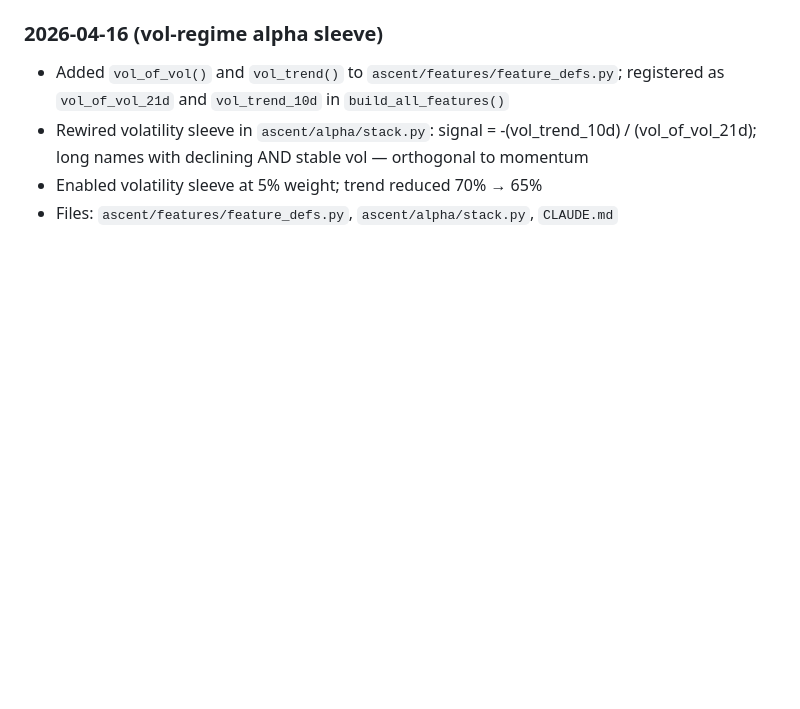
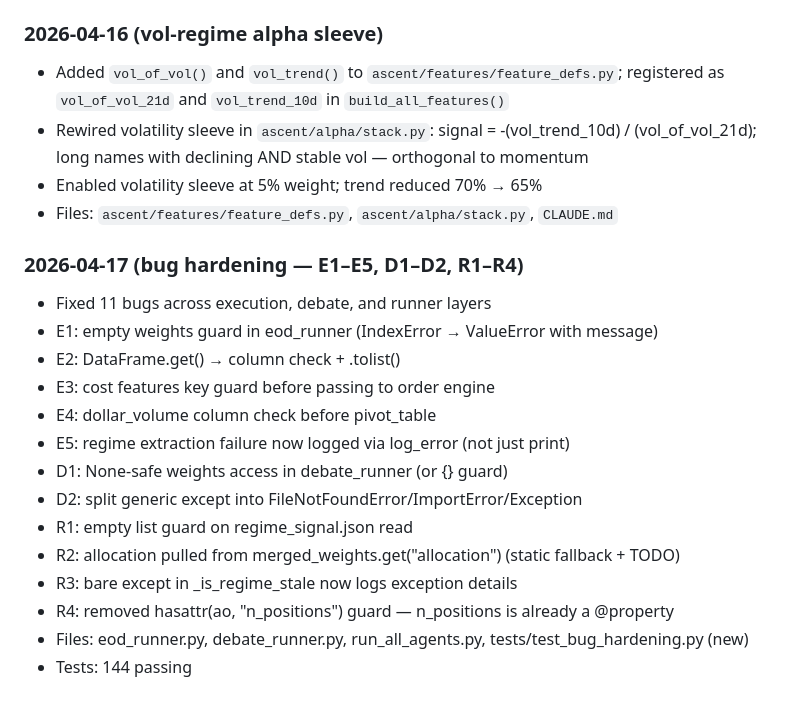
Before and after one commit to ScottDongKhang/Ascent_Capital, a Markdown page: CLAUDE.md, the part around the change. GitHub-like rendering; blank space fills up the shorter version.

Commit message:
docs: log bug-hardening session in CLAUDE.md
Co-Authored-By: Claude Sonnet 4.6 <noreply@anthropic.com>

```diff
--- a/CLAUDE.md
+++ b/CLAUDE.md
@@ -254,3 +254,19 @@ Next rebalance: ~April 29, 2026. Live since April 1, 2026.
 - Rewired volatility sleeve in `ascent/alpha/stack.py`: signal = -(vol_trend_10d) / (vol_of_vol_21d); long names with declining AND stable vol — orthogonal to momentum
 - Enabled volatility sleeve at 5% weight; trend reduced 70% → 65%
 - Files: `ascent/features/feature_defs.py`, `ascent/alpha/stack.py`, `CLAUDE.md`
+
+### 2026-04-17 (bug hardening — E1–E5, D1–D2, R1–R4)
+- Fixed 11 bugs across execution, debate, and runner layers
+- E1: empty weights guard in eod_runner (IndexError → ValueError with message)
+- E2: DataFrame.get() → column check + .tolist()
+- E3: cost features key guard before passing to order engine
+- E4: dollar_volume column check before pivot_table
+- E5: regime extraction failure now logged via log_error (not just print)
+- D1: None-safe weights access in debate_runner (or {} guard)
+- D2: split generic except into FileNotFoundError/ImportError/Exception
+- R1: empty list guard on regime_signal.json read
+- R2: allocation pulled from merged_weights.get("allocation") (static fallback + TODO)
+- R3: bare except in _is_regime_stale now logs exception details
+- R4: removed hasattr(ao, "n_positions") guard — n_positions is already a @property
+- Files: eod_runner.py, debate_runner.py, run_all_agents.py, tests/test_bug_hardening.py (new)
+- Tests: 144 passing
```
